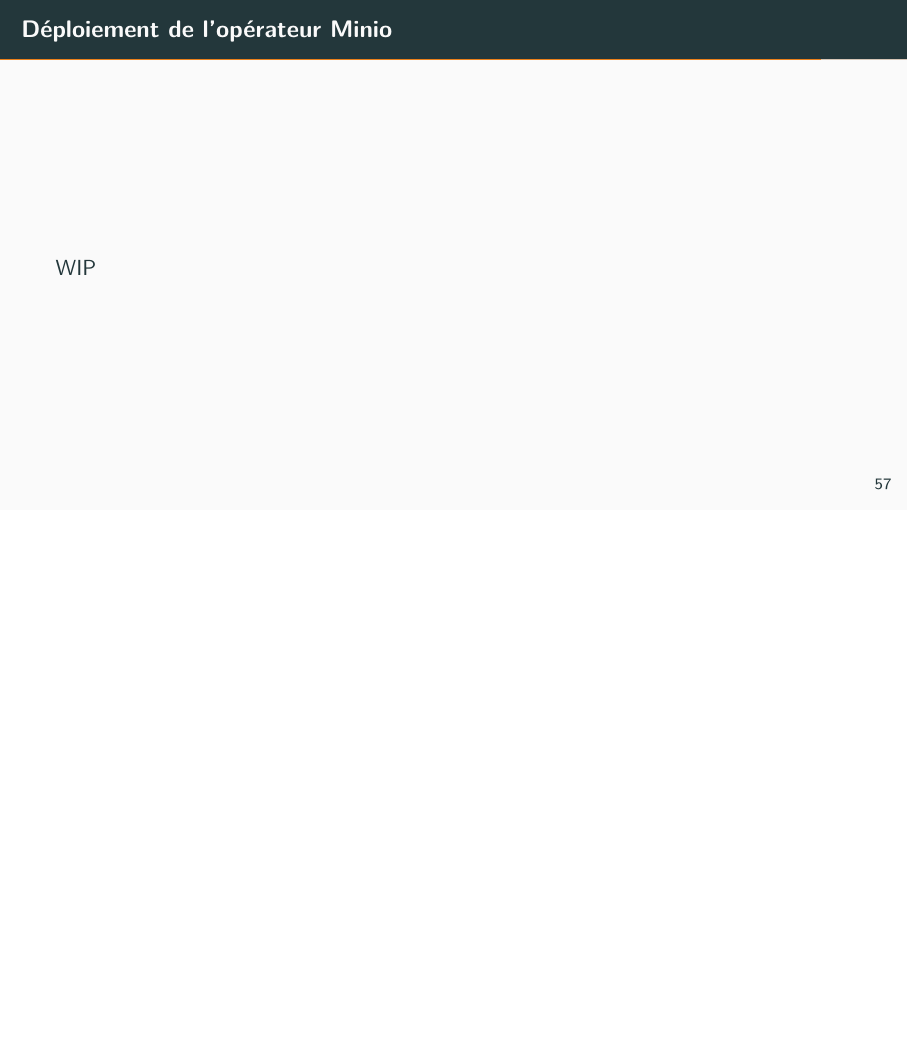
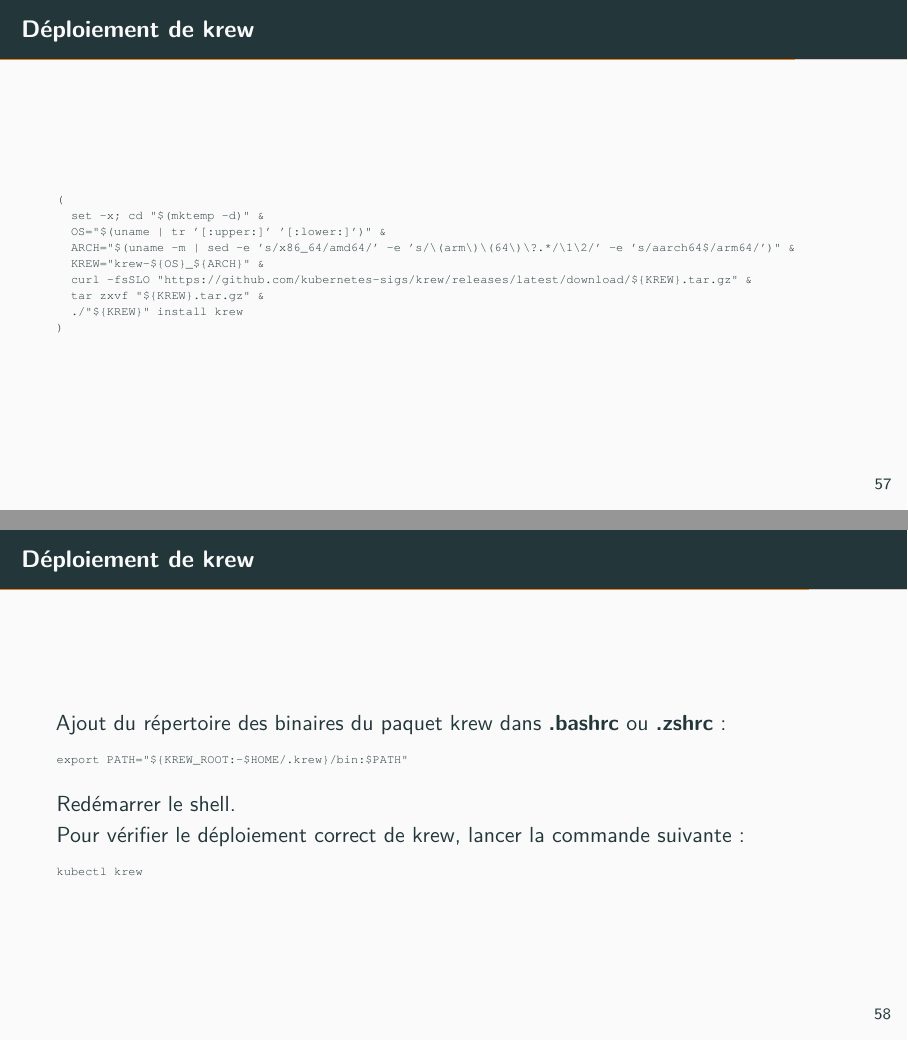
Before and after one commit to simonelbaz/doc-pg-operator, LaTeX slides (postgres-operator.tex, which reads installation.tex): page 58 of 68 before the commit and pages 58 and 59 of 70 after it, the two joined at a grey line, the shorter picture padded with empty space. The pictures show the PDF file postgres-operator.pdf that the author committed with the source.

Commit message:
fixup! Présentation de la plateforme de déploiement de l'opérateur PostgreSQL

```diff
--- a/installation.tex
+++ b/installation.tex
@@ -1170,9 +1170,61 @@
 
 %%%%%%%%%%%%%%%%%%%%%%%%%%%%%%%%%%%%%%%%%%%%%%%%%%%%%%%%%%%%%%%%%%%%%%%%%%%%%%%%
 
+\begin{frame}[fragile]{Déploiement de \textbf{krew}}
+
+\begin{tiny}
+\begin{Verbatim}[commandchars=\&\#\#]
+(
+  set -x; cd "$(mktemp -d)" &&
+  OS="$(uname | tr '[:upper:]' '[:lower:]')" &&
+  ARCH="$(uname -m | sed -e 's/x86_64/amd64/' -e 's/\(arm\)\(64\)\?.*/\1\2/' -e 's/aarch64$/arm64/')" &&
+  KREW="krew-${OS}_${ARCH}" &&
+  curl -fsSLO "https://github.com/kubernetes-sigs/krew/releases/latest/download/${KREW}.tar.gz" &&
+  tar zxvf "${KREW}.tar.gz" &&
+  ./"${KREW}" install krew
+)
+\end{Verbatim}
+\end{tiny}
+
+\end{frame}
+
+%%%%%%%%%%%%%%%%%%%%%%%%%%%%%%%%%%%%%%%%%%%%%%%%%%%%%%%%%%%%%%%%%%%%%%%%%%%%%%%%
+
+\begin{frame}[fragile]{Déploiement de \textbf{krew}}
+
+   Ajout du répertoire des binaires du paquet krew dans \textbf{.bashrc} ou \textbf{.zshrc}:
+
+\begin{tiny}
+\begin{Verbatim}[commandchars=\&\#\#]
+export PATH="${KREW_ROOT:-$HOME/.krew}/bin:$PATH"
+\end{Verbatim}
+\end{tiny}
+
+Redémarrer le shell.\\
+Pour vérifier le déploiement correct de krew, lancer la commande suivante:
+
+\begin{tiny}
+\begin{Verbatim}[commandchars=\&\#\#]
+kubectl krew
+\end{Verbatim}
+\end{tiny}
+
+\end{frame}
+
+%%%%%%%%%%%%%%%%%%%%%%%%%%%%%%%%%%%%%%%%%%%%%%%%%%%%%%%%%%%%%%%%%%%%%%%%%%%%%%%%
+
 \begin{frame}[fragile]{Déploiement de l'opérateur Minio}
 
-   WIP
+   Le déploiement de Minio s'appuie sur l'opérateur Minio.\\
+   Son déploiement est décrit dans le lien suivant \url{https://operator.min.io/#architecture}.\\
+
+\begin{tiny}
+\begin{Verbatim}[commandchars=\&\#\#]
+kubectl krew update
+kubectl krew install minio
+\end{Verbatim}
+\end{tiny}
+
 
 \end{frame}
 
```
Also changed, not shown: postgres-operator.pdf.
